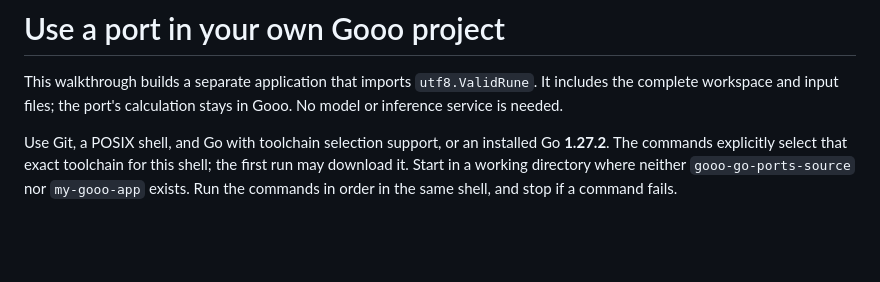
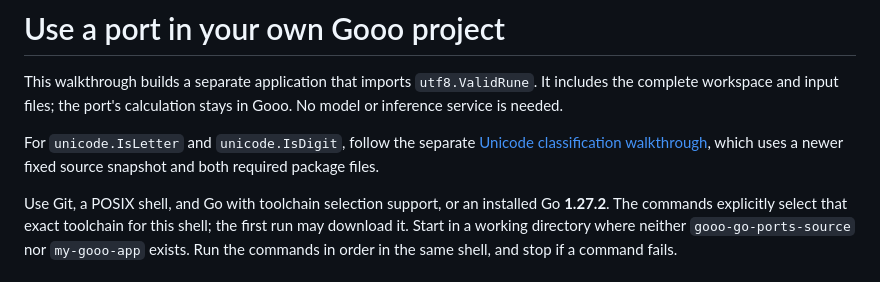
Before and after one commit to KeuqS/gooo-go-ports, a Markdown page: docs/use-in-your-project.md, the part around the change. GitHub-like rendering; blank space fills up the shorter version.

```diff
--- a/docs/use-in-your-project.md
+++ b/docs/use-in-your-project.md
@@ -3,6 +3,10 @@
 This walkthrough builds a separate application that imports `utf8.ValidRune`.
 It includes the complete workspace and input files; the port's calculation stays
 in Gooo. No model or inference service is needed.
+
+For `unicode.IsLetter` and `unicode.IsDigit`, follow the separate
+[Unicode classification walkthrough](use-unicode-in-your-project.md), which uses
+a newer fixed source snapshot and both required package files.
 
 Use Git, a POSIX shell, and Go with toolchain selection support, or an installed
 Go **1.27.2**. The commands explicitly select that exact toolchain for this shell;
```
Also changed, not shown: README.md (+8 -0 lines), docs/use-unicode-in-your-project.md (added, +261 -0 lines).
